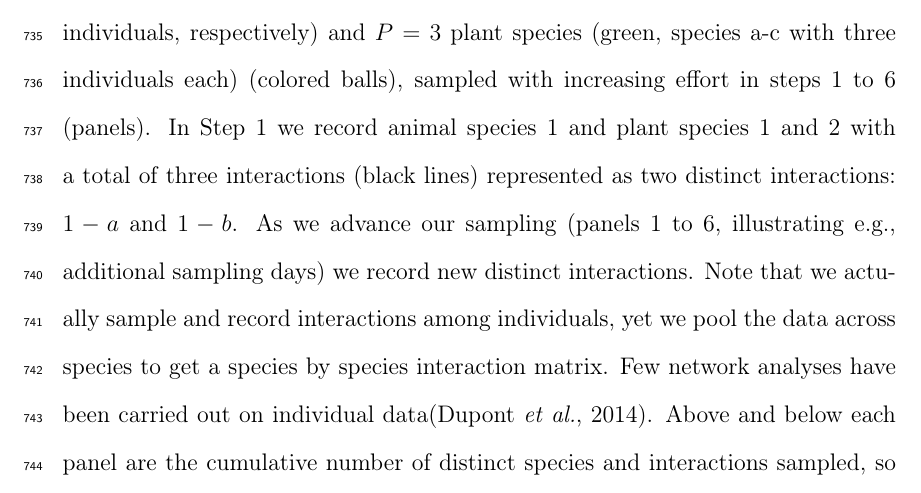
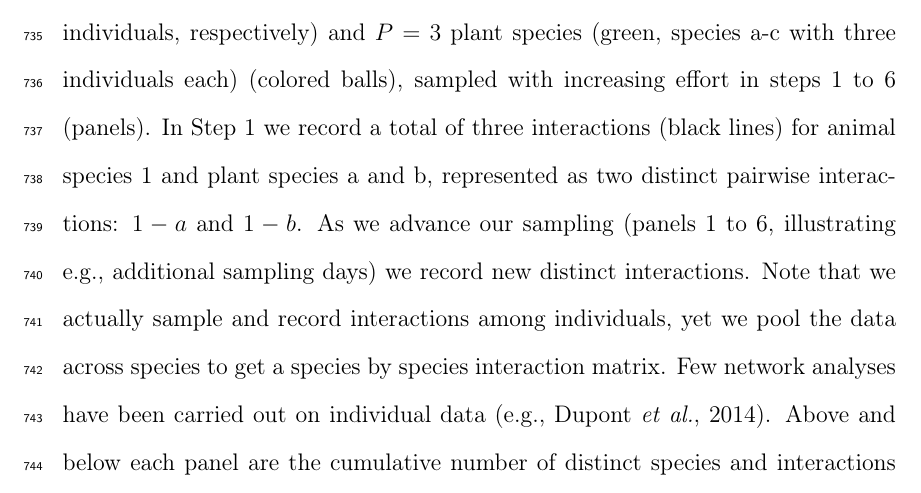
Before and after one commit to pedroj/MS_Network-Sampling, a LaTeX document (MS/maintext/FunctEcol_maintext_interaccum.tex): part of page 35 of 43, cut so that both start at the same text. Compiled offline with pdfLaTeX.

Commit message:
Final edits to Fig legends and Tables.

```diff
--- a/MS/maintext/FunctEcol_maintext_interaccum.tex
+++ b/MS/maintext/FunctEcol_maintext_interaccum.tex
@@ -199,7 +199,7 @@ This review does not use new raw data, but includes some re-analyses of previous
 %%%%%%%%%%%%%%%%%%%%%%%%%%%%%%%%%%%%%%%%%%%%%%%%%%%%%%%%%%%%%%%%%%%%%%%%%% Figures
 \section*{Figure captions}
 \noindent \textbf{Figure~1.} Sampling ecological interaction networks (e.g., plant-animal interactions) usually focus on different types of subsampling the full network, yielding submatrices $\Delta[m,n]$ of the full interaction matrix $\Delta$ with $A$ and $P$ animal and plant species. a) all the potential plants interacting with a subset of the animals (e.g., studying just the hummingbird-pollinated flower species in a community); b) all the potential animal species interacting with a subset of the plant species (e.g., studying the frugivore species feeding on figs \emph{Ficus} in a community); and c) sampling a subset of all the potential animal species interacting with a subset of all the plant species (e.g., studying the plant-frugivore interactions of the rainforest understory). \\\\
-\noindent \textbf{Figure~2.} Sampling species interactions in natural communities. Suppose an assemblage with $A= 3$ animal species (red, species 1--3 with three, two, and 1 individuals, respectively) and $P= 3$ plant species (green, species a-c with three individuals each) (colored balls), sampled with increasing effort in steps 1 to 6 (panels). In Step 1 we record animal species 1 and plant species 1 and 2 with a total of three interactions (black lines) represented as two distinct interactions: $1-a$ and $1-b$. As we advance our sampling (panels 1 to 6, illustrating e.g., additional sampling days) we record new distinct interactions. Note that we actually sample and record interactions among individuals, yet we pool the data across species to get a species by species interaction matrix. Few network analyses have been carried out on individual data\citep{Dupont:2014ex}. Above and below each panel are the cumulative number of distinct species and interactions sampled, so that panel 6 illustrates the final network. \\
+\noindent \textbf{Figure~2.} Sampling species interactions in natural communities. Suppose an assemblage with $A= 3$ animal species (red, species 1--3 with three, two, and 1 individuals, respectively) and $P= 3$ plant species (green, species a-c with three individuals each) (colored balls), sampled with increasing effort in steps 1 to 6 (panels). In Step 1 we record a total of three interactions (black lines) for animal species 1 and plant species a and b, represented as two distinct pairwise interactions: $1-a$ and $1-b$. As we advance our sampling (panels 1 to 6, illustrating e.g., additional sampling days) we record new distinct interactions. Note that we actually sample and record interactions among individuals, yet we pool the data across species to get a species by species interaction matrix. Few network analyses have been carried out on individual data \citep[e.g.,][]{Dupont:2014ex}. Above and below each panel are the cumulative number of distinct species and interactions sampled, so that panel 6 illustrates the final network. \\
 %---------------------------------------------------------------------------------
 \newpage
 \section*{Figures}
```
Also changed, not shown: MS/maintext/FunctEcol_maintext_interaccum.pdf, 1 other file.
